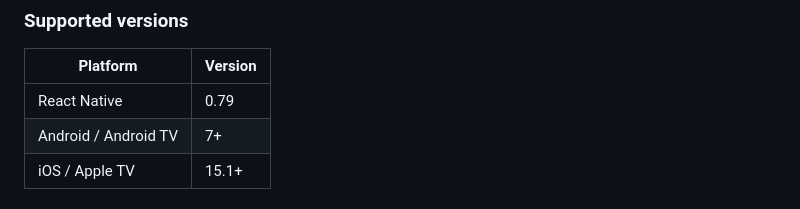
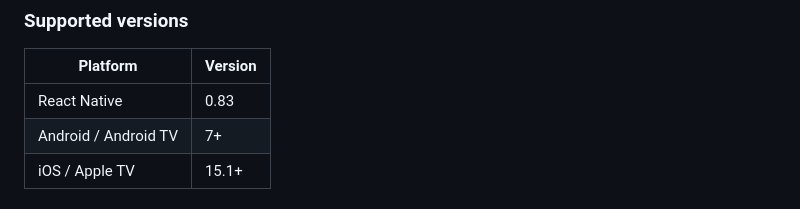
Before and after one commit to cornejobarraza/expo-libvlc-player, a Markdown page: README.md, the part around the change. Drawn GitHub-style.

```diff
--- a/README.md
+++ b/README.md
@@ -23,7 +23,7 @@
 
 | Platform             | Version |
 | -------------------- | ------- |
-| React Native         | 0.79    |
+| React Native         | 0.83    |
 | Android / Android TV | 7+      |
 | iOS / Apple TV       | 15.1+   |
 
```
Also changed, not shown: example/assets/android-icon-background.png (added), example/assets/android-icon-foreground.png (added), example/assets/android-icon-monochrome.png (added), example/assets/icon.png, 11 other files.
